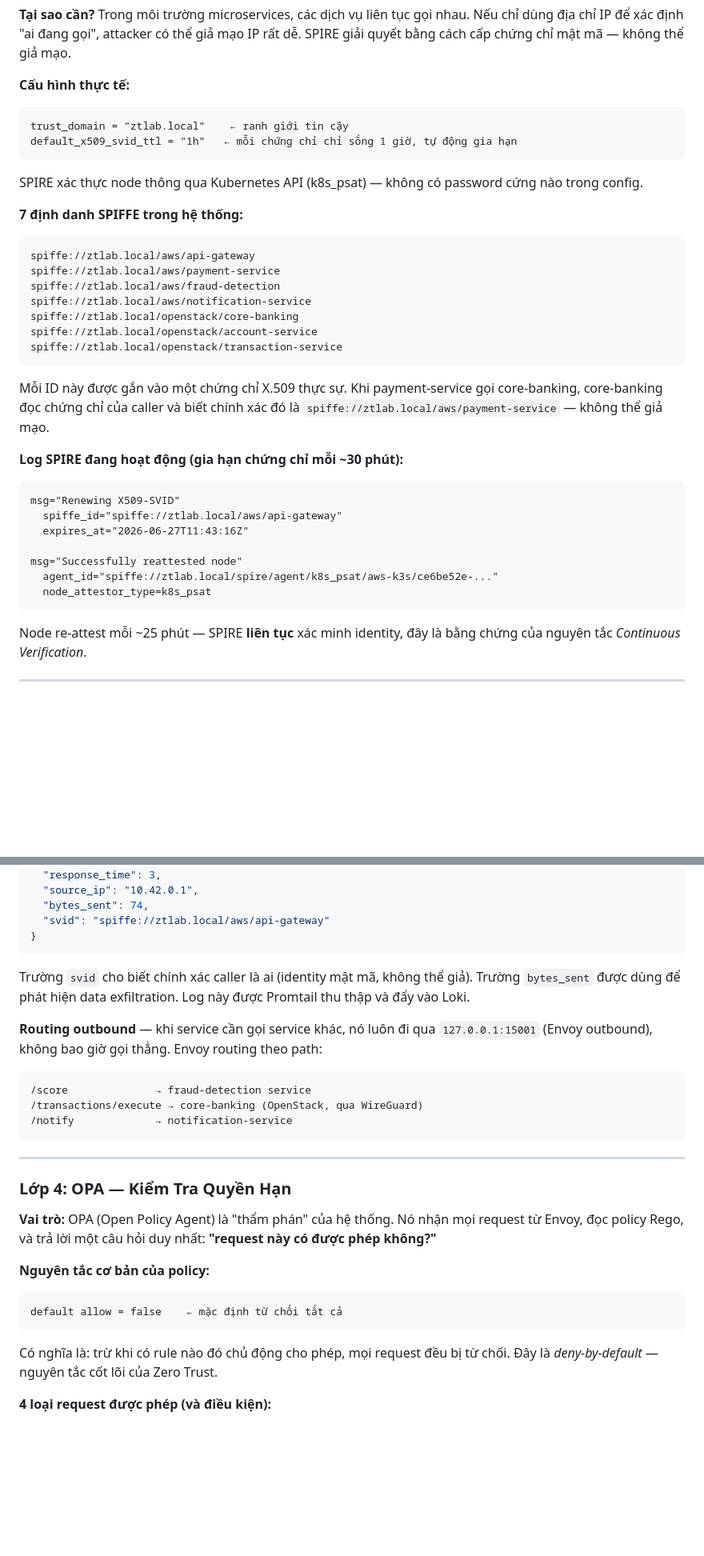
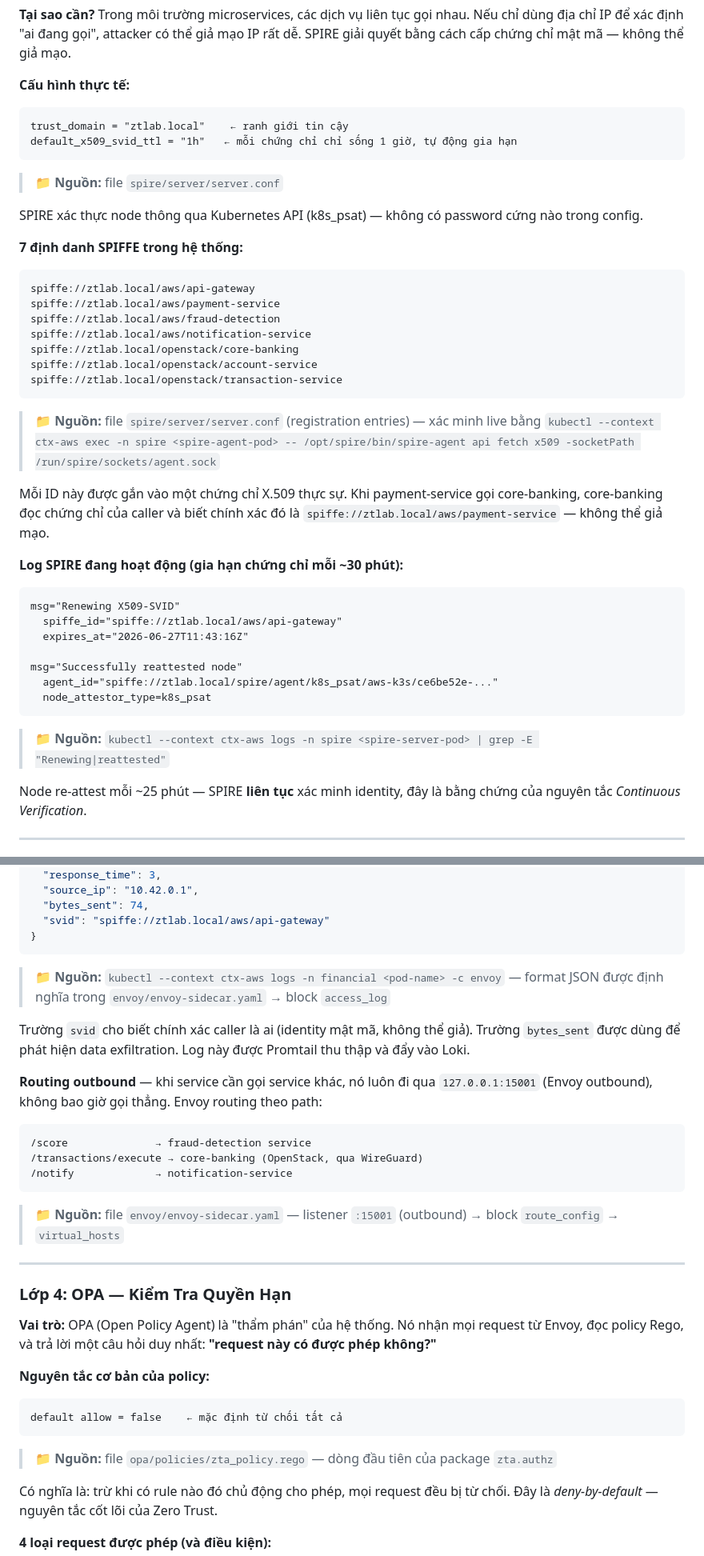
Before and after one commit to HoangBaoPhuoc/Zero-Trust-based-Security-Detection-and-Response, a Markdown page: BAOCAO_DEMO.md, 2 parts joined by grey strips. Shown at 80% size. Rendered like a GitHub page; blank space fills up the shorter version.

Commit message:
docs: BAOCAO_DEMO — gắn chú thích nguồn gốc inline cho từng log/code snippet

````diff
--- a/BAOCAO_DEMO.md
+++ b/BAOCAO_DEMO.md
@@ -98,6 +100,7 @@ WARN [org.keycloak.events]
 trust_domain = "ztlab.local"    ← ranh giới tin cậy
 default_x509_svid_ttl = "1h"   ← mỗi chứng chỉ chỉ sống 1 giờ, tự động gia hạn
 ```
+> 📁 **Nguồn:** file `spire/server/server.conf`
 
 SPIRE xác thực node thông qua Kubernetes API (k8s_psat) — không có password cứng nào trong config.
 
@@ -112,6 +115,7 @@ spiffe://ztlab.local/openstack/core-banking
 spiffe://ztlab.local/openstack/account-service
 spiffe://ztlab.local/openstack/transaction-service
 ```
+> 📁 **Nguồn:** file `spire/server/server.conf` (registration entries) — xác minh live bằng `kubectl --context ctx-aws exec -n spire <spire-agent-pod> -- /opt/spire/bin/spire-agent api fetch x509 -socketPath /run/spire/sockets/agent.sock`
 
 Mỗi ID này được gắn vào một chứng chỉ X.509 thực sự. Khi payment-service gọi core-banking, core-banking đọc chứng chỉ của caller và biết chính xác đó là `spiffe://ztlab.local/aws/payment-service` — không thể giả mạo.
 
@@ -126,6 +130,7 @@ msg="Successfully reattested node"
   agent_id="spiffe://ztlab.local/spire/agent/k8s_psat/aws-k3s/ce6be52e-..."
   node_attestor_type=k8s_psat
 ```
+> 📁 **Nguồn:** `kubectl --context ctx-aws logs -n spire <spire-server-pod> | grep -E "Renewing|reattested"`
 
 Node re-attest mỗi ~25 phút — SPIRE **liên tục** xác minh identity, đây là bằng chứng của nguyên tắc *Continuous Verification*.
 
@@ -168,6 +175,7 @@ timeout: 2s
   "svid": "spiffe://ztlab.local/aws/api-gateway"
 }
 ```
+> 📁 **Nguồn:** `kubectl --context ctx-aws logs -n financial <pod-name> -c envoy` — format JSON được định nghĩa trong `envoy/envoy-sidecar.yaml` → block `access_log`
 
 Trường `svid` cho biết chính xác caller là ai (identity mật mã, không thể giả). Trường `bytes_sent` được dùng để phát hiện data exfiltration. Log này được Promtail thu thập và đẩy vào Loki.
 
@@ -178,6 +186,7 @@ Trường `svid` cho biết chính xác caller là ai (identity mật mã, khôn
 /transactions/execute → core-banking (OpenStack, qua WireGuard)
 /notify             → notification-service
 ```
+> 📁 **Nguồn:** file `envoy/envoy-sidecar.yaml` — listener `:15001` (outbound) → block `route_config` → `virtual_hosts`
 
 ---
 
@@ -190,6 +199,7 @@ Trường `svid` cho biết chính xác caller là ai (identity mật mã, khôn
 ```rego
 default allow = false    ← mặc định từ chối tất cả
 ```
+> 📁 **Nguồn:** file `opa/policies/zta_policy.rego` — dòng đầu tiên của package `zta.authz`
 
 Có nghĩa là: trừ khi có rule nào đó chủ động cho phép, mọi request đều bị từ chối. Đây là *deny-by-default* — nguyên tắc cốt lõi của Zero Trust.
 
````
Also changed, not shown: other parts of BAOCAO_DEMO.md (+24 -1 lines).
